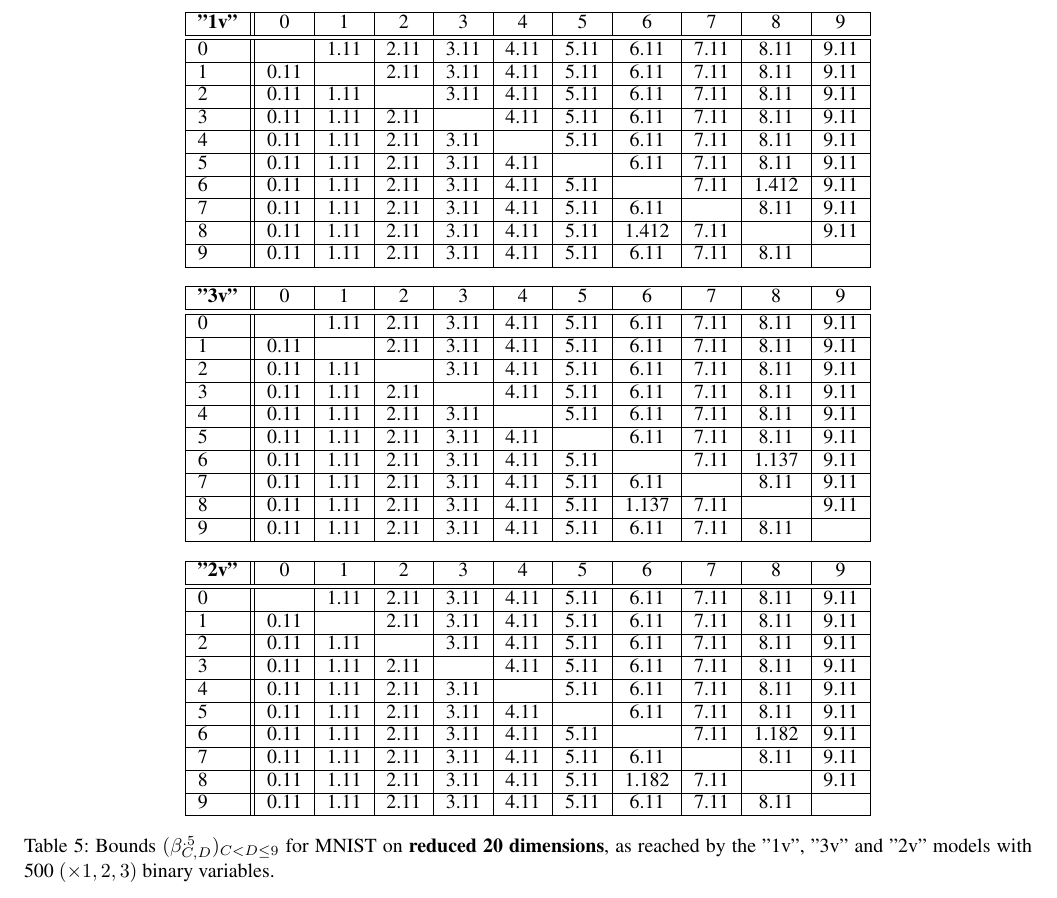
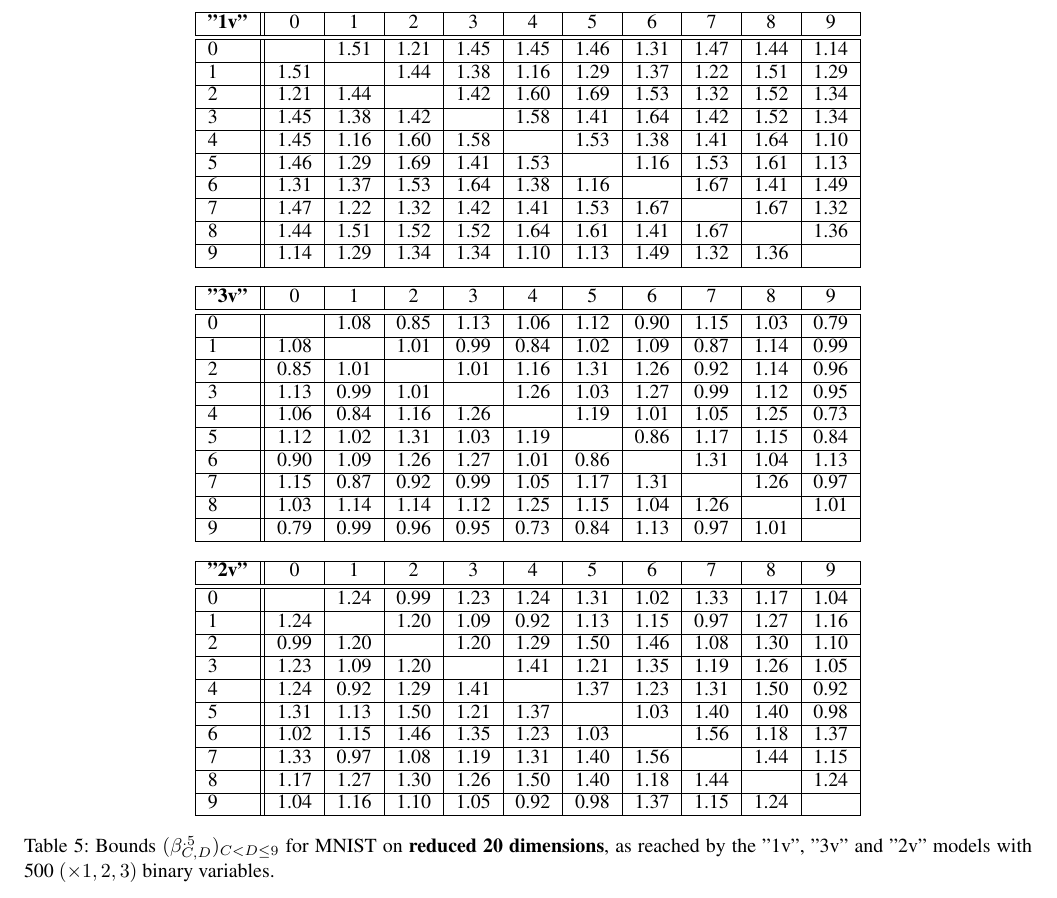
Before and after one commit to blaisegenest/vericompensate, a LaTeX document (AAAI2026/Sup.tex, which reads AAAI2026/moreexp.tex): part of page 5 of 5, cut so that both start at the same text. Compiled offline with pdfLaTeX.

Commit message:
update tables

```diff
--- a/AAAI2026/moreexp.tex
+++ b/AAAI2026/moreexp.tex
@@ -178,48 +178,48 @@
 	\centering
 	\begin{tabular}{|l||c|c|c|c|c|c|c|c|c|c|}\hline
 		{\bf "1v"} & 0 & 1 & 2 & 3 & 4 & 5 & 6 & 7 & 8 & 9 \\\hline\hline
-		0 &  & 1.11 & 2.11 & 3.11 & 4.11 & 5.11 & 6.11 & 7.11 & 8.11 & 9.11 \\\hline
-		1 & 0.11 &  & 2.11 & 3.11 & 4.11 & 5.11 & 6.11 & 7.11 & 8.11 & 9.11 \\\hline
-		2 & 0.11 & 1.11 & & 3.11 & 4.11 & 5.11 & 6.11 & 7.11 & 8.11 & 9.11 \\\hline
-		3 & 0.11 & 1.11 & 2.11 & & 4.11 & 5.11 & 6.11 & 7.11 & 8.11 & 9.11 \\\hline
-		4 & 0.11 & 1.11 & 2.11 & 3.11 & & 5.11 & 6.11 & 7.11 & 8.11 & 9.11 \\\hline
-		5 & 0.11 & 1.11 & 2.11 & 3.11 & 4.11 & & 6.11 & 7.11 & 8.11 & 9.11 \\\hline
-		6 & 0.11 & 1.11 & 2.11 & 3.11 & 4.11 & 5.11 & & 7.11 & 1.412 & 9.11 \\\hline
-		7 & 0.11 & 1.11 & 2.11 & 3.11 & 4.11 & 5.11 & 6.11 & & 8.11 & 9.11 \\\hline
-		8 & 0.11 & 1.11 & 2.11 & 3.11 & 4.11 & 5.11 & 1.412 & 7.11 &  & 9.11 \\\hline
-		9 & 0.11 & 1.11 & 2.11 & 3.11 & 4.11 & 5.11 & 6.11 & 7.11 & 8.11 &  \\\hline
+0 & &1.51 &1.21 &1.45 &1.45 &1.46 &1.31 &1.47 &1.44 &1.14  \\\hline
+1 &1.51 & &1.44 &1.38 &1.16 &1.29 &1.37 &1.22 &1.51 &1.29  \\\hline
+2 &1.21 &1.44 & &1.42 &1.60 &1.69 &1.53 &1.32 &1.52 &1.34  \\\hline
+3 &1.45 &1.38 &1.42 & &1.58 &1.41 &1.64 &1.42 &1.52 &1.34  \\\hline
+4 &1.45 &1.16 &1.60 &1.58 & &1.53 &1.38 &1.41 &1.64 &1.10  \\\hline
+5 &1.46 &1.29 &1.69 &1.41 &1.53 & &1.16 &1.53 &1.61 &1.13  \\\hline
+6 &1.31 &1.37 &1.53 &1.64 &1.38 &1.16 & &1.67 &1.41 &1.49  \\\hline
+7 &1.47 &1.22 &1.32 &1.42 &1.41 &1.53 &1.67 & &1.67 &1.32  \\\hline
+8 &1.44 &1.51 &1.52 &1.52 &1.64 &1.61 &1.41 &1.67 & &1.36  \\\hline
+9 &1.14 &1.29 &1.34 &1.34 &1.10 &1.13 &1.49 &1.32 &1.36 &  \\\hline
 	\end{tabular}
 
 	\vspace{0.3cm}
 
 	\begin{tabular}{|l||c|c|c|c|c|c|c|c|c|c|}\hline
 		{\bf "3v"} & 0 & 1 & 2 & 3 & 4 & 5 & 6 & 7 & 8 & 9 \\\hline\hline
-		0 &  & 1.11 & 2.11 & 3.11 & 4.11 & 5.11 & 6.11 & 7.11 & 8.11 & 9.11 \\\hline
-		1 & 0.11 &  & 2.11 & 3.11 & 4.11 & 5.11 & 6.11 & 7.11 & 8.11 & 9.11 \\\hline
-		2 & 0.11 & 1.11 & & 3.11 & 4.11 & 5.11 & 6.11 & 7.11 & 8.11 & 9.11 \\\hline
-		3 & 0.11 & 1.11 & 2.11 & & 4.11 & 5.11 & 6.11 & 7.11 & 8.11 & 9.11 \\\hline
-		4 & 0.11 & 1.11 & 2.11 & 3.11 & & 5.11 & 6.11 & 7.11 & 8.11 & 9.11 \\\hline
-		5 & 0.11 & 1.11 & 2.11 & 3.11 & 4.11 & & 6.11 & 7.11 & 8.11 & 9.11 \\\hline
-		6 & 0.11 & 1.11 & 2.11 & 3.11 & 4.11 & 5.11 & & 7.11 & 1.137 & 9.11 \\\hline
-		7 & 0.11 & 1.11 & 2.11 & 3.11 & 4.11 & 5.11 & 6.11 & & 8.11 & 9.11 \\\hline
-		8 & 0.11 & 1.11 & 2.11 & 3.11 & 4.11 & 5.11 & 1.137 & 7.11 &  & 9.11 \\\hline
-		9 & 0.11 & 1.11 & 2.11 & 3.11 & 4.11 & 5.11 & 6.11 & 7.11 & 8.11 &  \\\hline
+0 & &1.08 &0.85 &1.13 &1.06 &1.12 &0.90 &1.15 &1.03 &0.79  \\\hline
+1 &1.08 & &1.01 &0.99 &0.84 &1.02 &1.09 &0.87 &1.14 &0.99  \\\hline
+2 &0.85 &1.01 & &1.01 &1.16 &1.31 &1.26 &0.92 &1.14 &0.96  \\\hline
+3 &1.13 &0.99 &1.01 & &1.26 &1.03 &1.27 &0.99 &1.12 &0.95  \\\hline
+4 &1.06 &0.84 &1.16 &1.26 & &1.19 &1.01 &1.05 &1.25 &0.73  \\\hline
+5 &1.12 &1.02 &1.31 &1.03 &1.19 & &0.86 &1.17 &1.15 &0.84  \\\hline
+6 &0.90 &1.09 &1.26 &1.27 &1.01 &0.86 & &1.31 &1.04 &1.13  \\\hline
+7 &1.15 &0.87 &0.92 &0.99 &1.05 &1.17 &1.31 & &1.26 &0.97  \\\hline
+8 &1.03 &1.14 &1.14 &1.12 &1.25 &1.15 &1.04 &1.26 & &1.01  \\\hline
+9 &0.79 &0.99 &0.96 &0.95 &0.73 &0.84 &1.13 &0.97 &1.01 &  \\\hline
 	\end{tabular}
 
 \vspace{0.3cm}
 
 	\begin{tabular}{|l||c|c|c|c|c|c|c|c|c|c|}\hline
 		{\bf "2v"} & 0 & 1 & 2 & 3 & 4 & 5 & 6 & 7 & 8 & 9 \\\hline\hline
-		0 &  & 1.11 & 2.11 & 3.11 & 4.11 & 5.11 & 6.11 & 7.11 & 8.11 & 9.11 \\\hline
-		1 & 0.11 &  & 2.11 & 3.11 & 4.11 & 5.11 & 6.11 & 7.11 & 8.11 & 9.11 \\\hline
-		2 & 0.11 & 1.11 & & 3.11 & 4.11 & 5.11 & 6.11 & 7.11 & 8.11 & 9.11 \\\hline
-		3 & 0.11 & 1.11 & 2.11 & & 4.11 & 5.11 & 6.11 & 7.11 & 8.11 & 9.11 \\\hline
-		4 & 0.11 & 1.11 & 2.11 & 3.11 & & 5.11 & 6.11 & 7.11 & 8.11 & 9.11 \\\hline
-		5 & 0.11 & 1.11 & 2.11 & 3.11 & 4.11 & & 6.11 & 7.11 & 8.11 & 9.11 \\\hline
-		6 & 0.11 & 1.11 & 2.11 & 3.11 & 4.11 & 5.11 & & 7.11 & 1.182 & 9.11 \\\hline
-		7 & 0.11 & 1.11 & 2.11 & 3.11 & 4.11 & 5.11 & 6.11 & & 8.11 & 9.11 \\\hline
-		8 & 0.11 & 1.11 & 2.11 & 3.11 & 4.11 & 5.11 & 1.182 & 7.11 &  & 9.11 \\\hline
-		9 & 0.11 & 1.11 & 2.11 & 3.11 & 4.11 & 5.11 & 6.11 & 7.11 & 8.11 &  \\\hline
+	0 & &1.24 &0.99 &1.23 &1.24 &1.31 &1.02 &1.33 &1.17 &1.04  \\\hline
+	1 &1.24 & &1.20 &1.09 &0.92 &1.13 &1.15 &0.97 &1.27 &1.16  \\\hline
+	2 &0.99 &1.20 & &1.20 &1.29 &1.50 &1.46 &1.08 &1.30 &1.10  \\\hline
+	3 &1.23 &1.09 &1.20 & &1.41 &1.21 &1.35 &1.19 &1.26 &1.05  \\\hline
+	4 &1.24 &0.92 &1.29 &1.41 & &1.37 &1.23 &1.31 &1.50 &0.92  \\\hline
+	5 &1.31 &1.13 &1.50 &1.21 &1.37 & &1.03 &1.40 &1.40 &0.98  \\\hline
+	6 &1.02 &1.15 &1.46 &1.35 &1.23 &1.03 & &1.56 &1.18 &1.37  \\\hline
+	7 &1.33 &0.97 &1.08 &1.19 &1.31 &1.40 &1.56 & &1.44 &1.15  \\\hline
+	8 &1.17 &1.27 &1.30 &1.26 &1.50 &1.40 &1.18 &1.44 & &1.24  \\\hline
+	9 &1.04 &1.16 &1.10 &1.05 &0.92 &0.98 &1.37 &1.15 &1.24 &  \\\hline
 	\end{tabular}
 
 	\caption{Bounds $(\beta^{.5}_{C,D})_{C < D \leq 9}$
```
